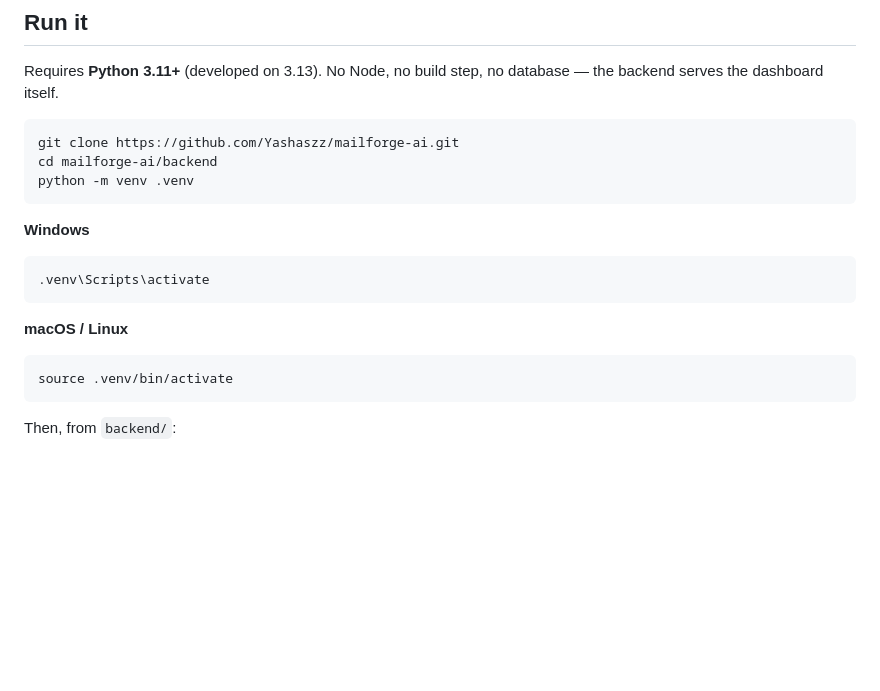
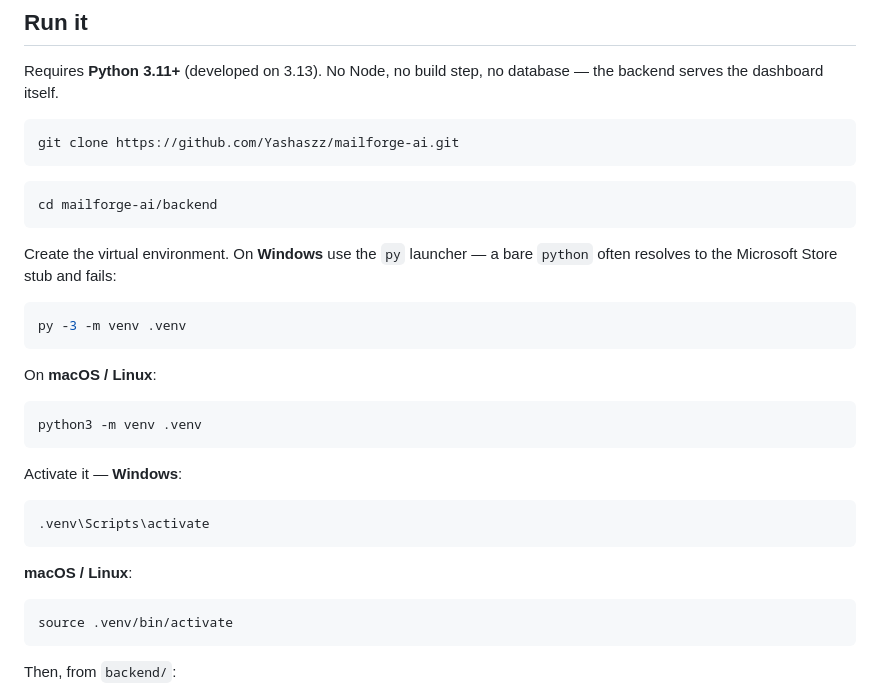
Before and after one commit to Yashaszz/mailforge-ai, a Markdown page: README.md, the part around the change. Drawn GitHub-style; blank space fills up the shorter version.

Commit message:
docs: use the py launcher for venv creation on Windows
A bare `python` resolves to the Microsoft Store stub on a default Windows
install and fails with a misleading message.

Co-Authored-By: Claude Opus 5 <noreply@anthropic.com>

````diff
--- a/README.md
+++ b/README.md
@@ -78,17 +78,32 @@ database — the backend serves the dashboard itself.
 
 ```bash
 git clone https://github.com/Yashaszz/mailforge-ai.git
-cd mailforge-ai/backend
-python -m venv .venv
 ```
 
-**Windows**
+```bash
+cd mailforge-ai/backend
+```
+
+Create the virtual environment. On **Windows** use the `py` launcher — a bare
+`python` often resolves to the Microsoft Store stub and fails:
+
+```bash
+py -3 -m venv .venv
+```
+
+On **macOS / Linux**:
+
+```bash
+python3 -m venv .venv
+```
+
+Activate it — **Windows**:
 
 ```bash
 .venv\Scripts\activate
 ```
 
-**macOS / Linux**
+**macOS / Linux**:
 
 ```bash
 source .venv/bin/activate
````
